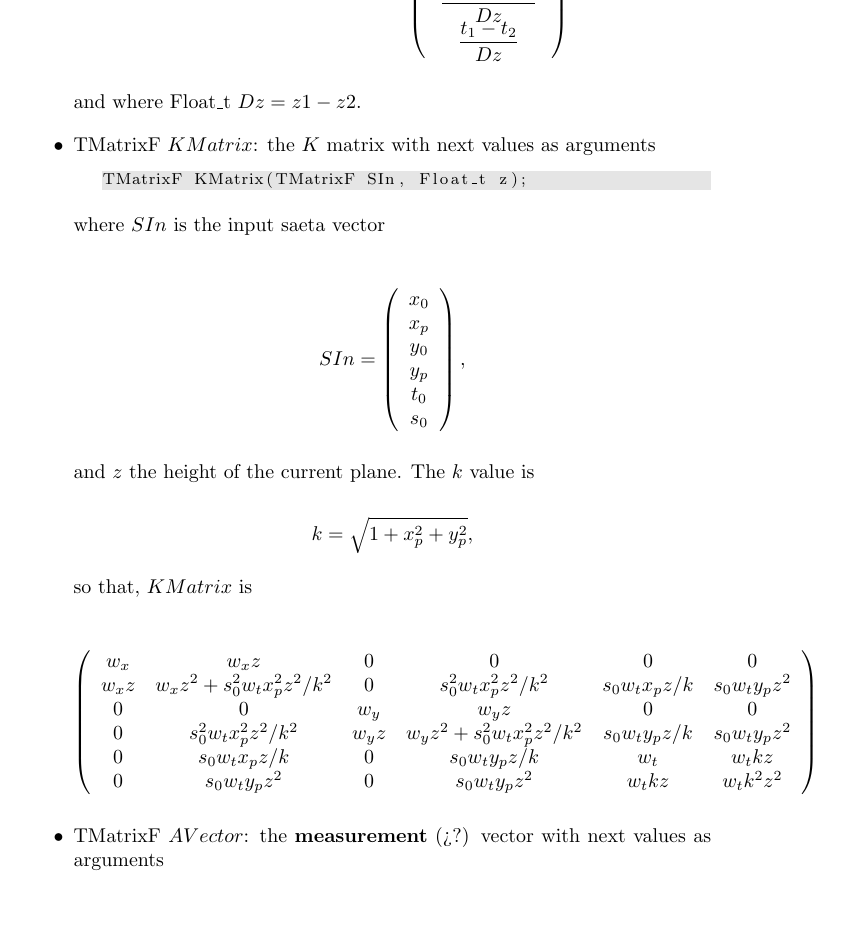
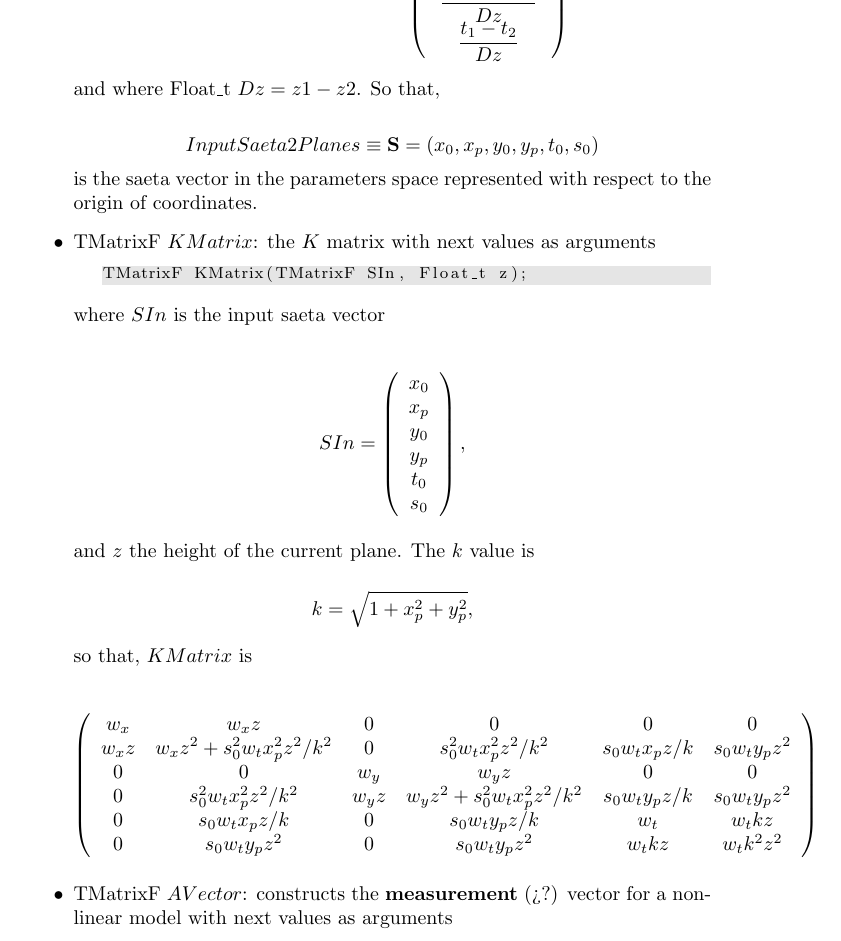
Before and after one commit to TrasgoGroup/TRASGO-documentation, a LaTeX thesis (documentación.tex): part of page 23 of 38, cut so that both start at the same text, the shorter picture padded with empty space. Compiled offline with pdfLaTeX.

Commit message:
Modified InputSaeta2Planes documentation

```diff
--- a/documentación.tex
+++ b/documentación.tex
@@ -911,8 +911,13 @@ Float_t z2);
 %	 (t_1-t_2)/Dz
 	\end{array} \right),
 	\end{align*}
-
-	and where Float\_t $Dz = z1 - z2$.
+	and where Float\_t $Dz = z1 - z2$. So that,
+
+	\begin{equation}
+	\notag
+	InputSaeta2Planes \equiv \vec{S} = (x_0, x_p, y_0, y_p, t_0, s_0)
+	\end{equation}
+	is the saeta vector in the parameters space represented with respect to the origin of coordinates.
 
 
 	\item TMatrixF $KMatrix$: the $K$ matrix with next values as arguments
@@ -957,7 +962,7 @@ TMatrixF KMatrix(TMatrixF SIn, Float_t z);
 	\end{array} \right)
 	\end{align*}
 
-	\item TMatrixF $AVector$: the \textbf{measurement} (¿?) vector with next values as arguments
+	\item TMatrixF $AVector$: constructs the \textbf{measurement} (¿?) vector for a non-linear model with next values as arguments
 
 	\begin{lstlisting}
 TMatrixF AVector(TMatrixF SIn, Float_t x, Float_t y,
```
Also changed, not shown: documentación.pdf, documentación.tex (2 more changed lines).
